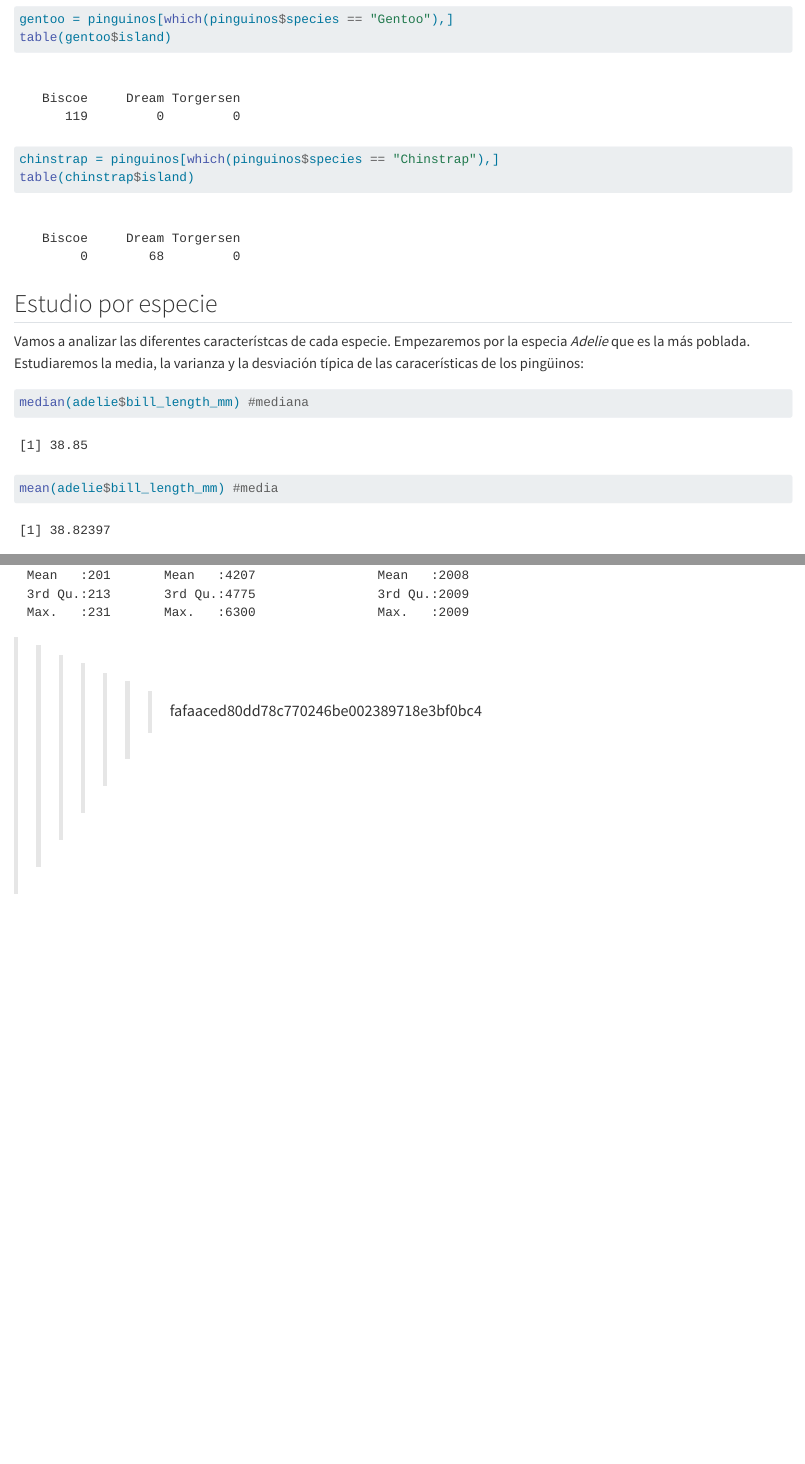
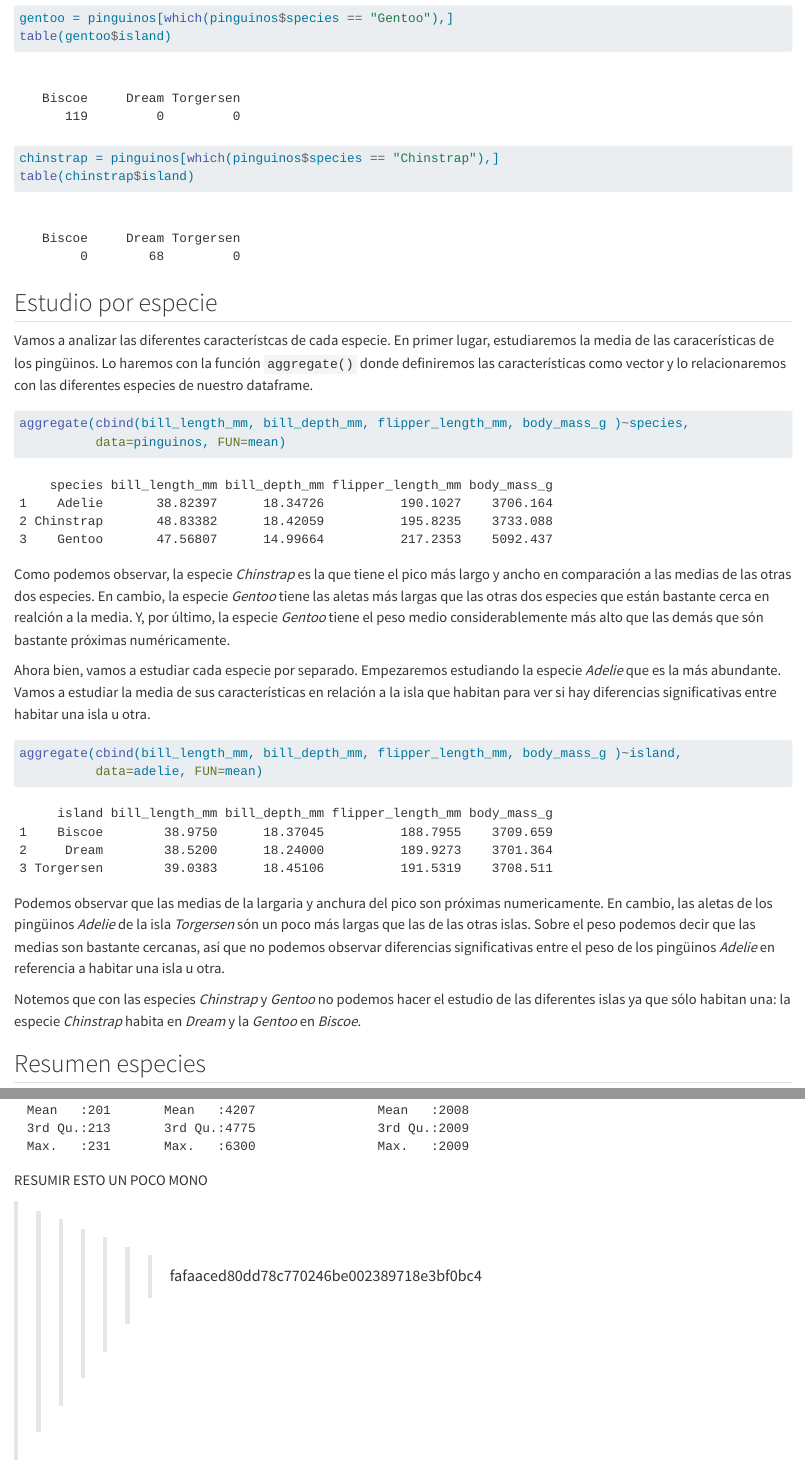
Before and after one commit to MargalidaVerd/Practica1, a Quarto document (Práctica1.qmd): the page in a window 1100 px wide, from 2940 px down before the commit and from 2730 px down after it, so that both start at the same text, and a second part further down, joined at a grey line. Rendered offline with R 4.5, knitr and Pandoc in place of Quarto, with nearby package versions.

Commit message:
media por especie e isla

````diff
--- a/Práctica1.qmd
+++ b/Práctica1.qmd
@@ -69,35 +69,46 @@ adelie = pinguinos[which(pinguinos$species == "Adelie"),]
 table(adelie$island)
 ```
 
-
 ```{r}
 gentoo = pinguinos[which(pinguinos$species == "Gentoo"),]
 table(gentoo$island)
 ```
+
 ```{r}
 chinstrap = pinguinos[which(pinguinos$species == "Chinstrap"),]
 table(chinstrap$island)
 ```
 
-
 ## Estudio por especie
 
-Vamos a analizar las diferentes característcas de cada especie. Empezaremos por la especia *Adelie* que es la más poblada. Estudiaremos la media, la varianza y la desviación típica de las caracerísticas de los pingüinos:
+Vamos a analizar las diferentes característcas de cada especie. En primer lugar, estudiaremos la media de las caracerísticas de los pingüinos. Lo haremos con la función `aggregate()` donde definiremos las características como vector y lo relacionaremos con las diferentes especies de nuestro dataframe.
 
 ```{r}
-median(adelie$bill_length_mm) #mediana
-mean(adelie$bill_length_mm) #media
+aggregate(cbind(bill_length_mm, bill_depth_mm, flipper_length_mm, body_mass_g )~species,
+          data=pinguinos, FUN=mean)
+```
+Como podemos observar, la especie *Chinstrap* es la que tiene el pico más largo y ancho en comparación a las medias de las otras dos especies. En cambio, la especie *Gentoo* tiene las aletas más largas que las otras dos especies que están bastante cerca en realción a la media. Y, por último, la especie *Gentoo* tiene el peso medio considerablemente más alto que las demás que són bastante próximas numéricamente.
+
+Ahora bien, vamos a estudiar cada especie por separado. Empezaremos estudiando la especie *Adelie* que es la más abundante. Vamos a estudiar la media de sus características en relación a la isla que habitan para ver si hay diferencias significativas entre habitar una isla u otra.
+
+```{r}
+aggregate(cbind(bill_length_mm, bill_depth_mm, flipper_length_mm, body_mass_g )~island,
+          data=adelie, FUN=mean)
 ```
 
+Podemos observar que las medias de la largaria y anchura del pico son próximas numericamente. En cambio, las aletas de los pingüinos *Adelie* de la isla *Torgersen* són un poco más largas que las de las otras islas. Sobre el peso podemos decir que las medias son bastante cercanas, así que no podemos observar diferencias significativas entre el peso de los pingüinos *Adelie* en referencia a habitar una isla u otra.
+
+Notemos que con las especies *Chinstrap* y *Gentoo* no podemos hacer el estudio de las diferentes islas ya que sólo habitan una: la especie *Chinstrap* habita en *Dream* y la *Gentoo* en *Biscoe*.
 
 
 ## Resumen especies
+
 Vamos a ver de manera resumida los daros recogidos anteriormente:
+
 ```{r}
 summary(pinguinos)
 ```
+RESUMIR ESTO UN POCO MONO
 
 
-
-
->>>>>>> fafaaced80dd78c770246be002389718e3bf0bc4
+> > > > > > > fafaaced80dd78c770246be002389718e3bf0bc4
````
Also changed, not shown: Práctica1.html, Práctica1.qmd (12 more changed lines).
